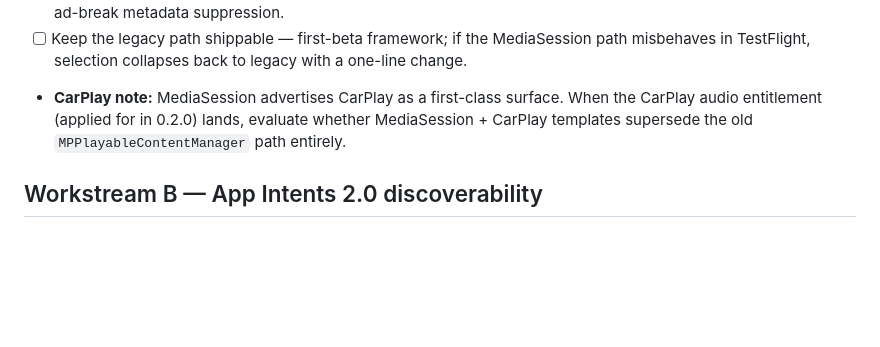
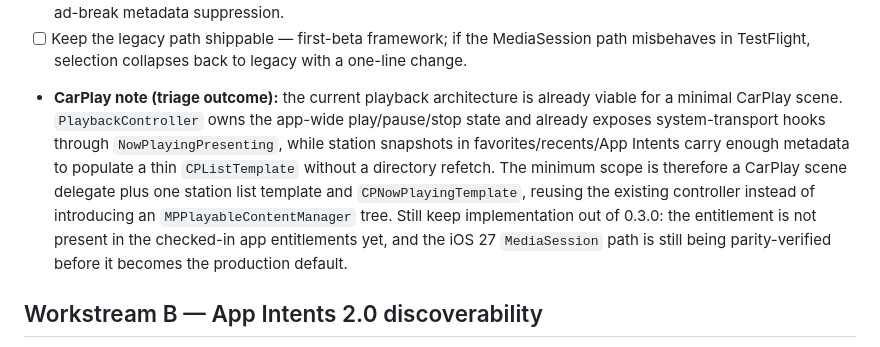
Before and after one commit to cascadiacollections/shoutkit, a Markdown page: docs/releases/0.3.0.md, the part around the change. Rendered like a GitHub page; blank space fills up the shorter version.

```diff
--- a/docs/releases/0.3.0.md
+++ b/docs/releases/0.3.0.md
@@ -38,9 +38,15 @@ even ships a **`RadioContent`** content type (`stationName` / `programName` /
       artwork, station switch, ad-break metadata suppression.
 - [ ] Keep the legacy path shippable — first-beta framework; if the MediaSession path
       misbehaves in TestFlight, selection collapses back to legacy with a one-line change.
-- **CarPlay note:** MediaSession advertises CarPlay as a first-class surface. When the CarPlay
-  audio entitlement (applied for in 0.2.0) lands, evaluate whether MediaSession + CarPlay
-  templates supersede the old `MPPlayableContentManager` path entirely.
+- **CarPlay note (triage outcome):** the current playback architecture is already viable for a
+  minimal CarPlay scene. `PlaybackController` owns the app-wide play/pause/stop state and already
+  exposes system-transport hooks through `NowPlayingPresenting`, while station snapshots in
+  favorites/recents/App Intents carry enough metadata to populate a thin `CPListTemplate` without
+  a directory refetch. The minimum scope is therefore a CarPlay scene delegate plus one station
+  list template and `CPNowPlayingTemplate`, reusing the existing controller instead of introducing
+  an `MPPlayableContentManager` tree. Still keep implementation out of 0.3.0: the entitlement is
+  not present in the checked-in app entitlements yet, and the iOS 27 `MediaSession` path is still
+  being parity-verified before it becomes the production default.
 
 ## Workstream B — App Intents 2.0 discoverability
 
```
Also changed, not shown: DECISIONS.md (+19 -0 lines), docs/ROADMAP.md (+9 -4 lines).
